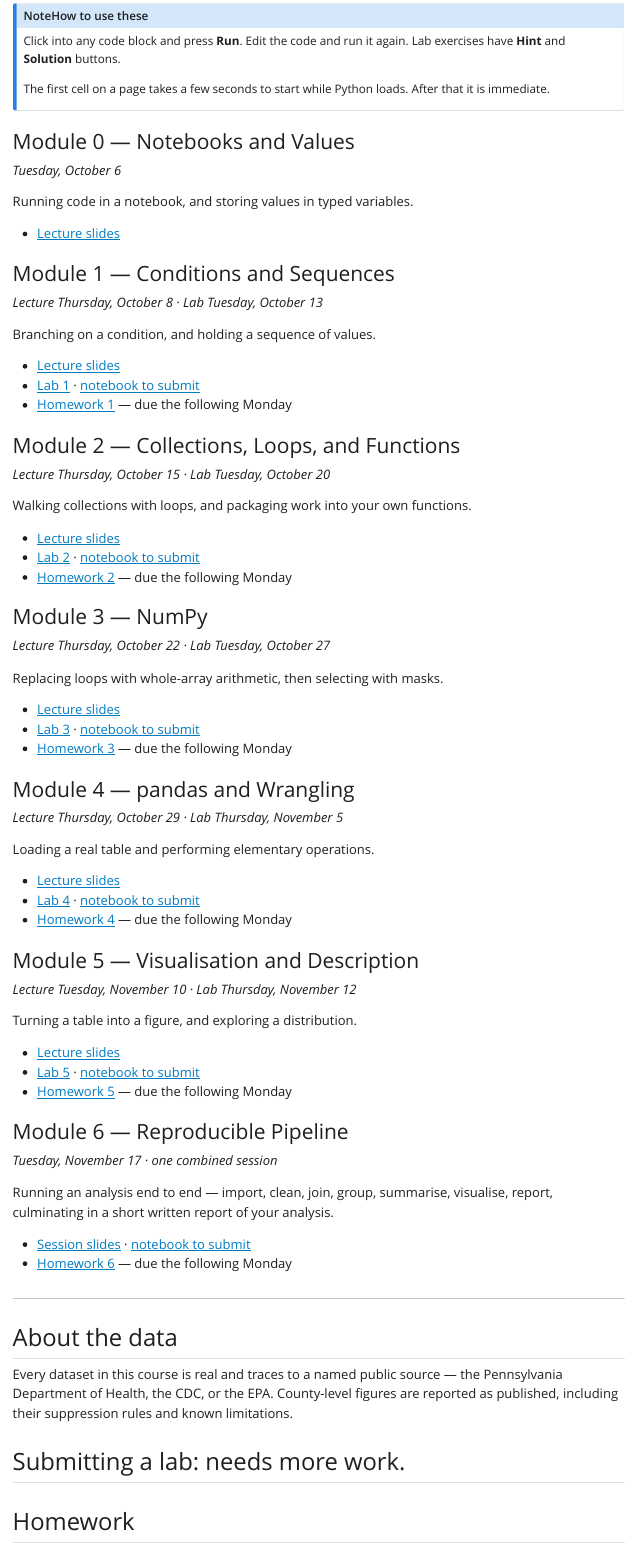
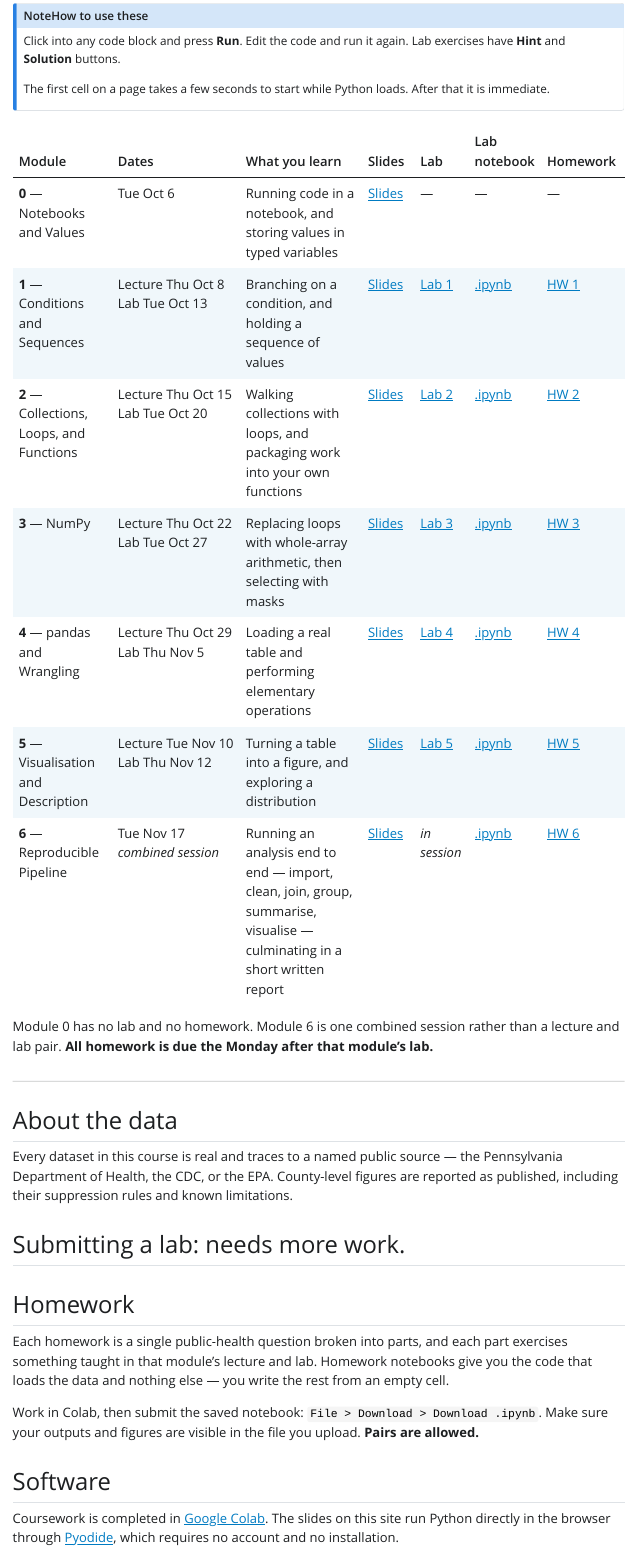
Before and after one commit to soumikp/pubhlt0411-python, a Quarto document (index.qmd): the page in a window 1100 px wide, from 280 px down. The pictures show the output file index.html that the author committed with the source, opened offline; Quarto's library style sheets are replaced by a plain one without menus.

Commit message:
Landing page: modules as a table, one row each
Seven columns — module, dates, what you learn, slides, lab, lab notebook,
homework — so a student can scan down a component instead of reading seven
prose blocks to find this week's lab.

M0's missing lab and homework and M6's combined session show as explicit
dashes rather than absent bullets, with a note under the table.

All 24 links carried across unchanged; the list-form version is kept
locally as index_backup_listform.qmd (gitignored).

```diff
--- a/index.qmd
+++ b/index.qmd
@@ -21,72 +21,20 @@ The first cell on a page takes a few seconds to start while Python loads. After
 immediate.
 :::
 
-### Module 0 — Notebooks and Values
+| Module | Dates | What you learn | Slides | Lab | Lab notebook | Homework |
+|:--|:--|:--|:--|:--|:--|:--|
+| **0** — Notebooks and Values | Tue&nbsp;Oct&nbsp;6 | Running code in a notebook, and storing values in typed variables | [Slides](module0/class/module0_lecture.html) | — | — | — |
+| **1** — Conditions and Sequences | Lecture&nbsp;Thu&nbsp;Oct&nbsp;8<br>Lab&nbsp;Tue&nbsp;Oct&nbsp;13 | Branching on a condition, and holding a sequence of values | [Slides](module1/class/module1_lecture.html) | [Lab 1](module1/lab/module1_lab.html) | [.ipynb](module1/lab/module1_lab.ipynb) | [HW 1](assignments/hw1_conditions_sequences.ipynb) |
+| **2** — Collections, Loops, and Functions | Lecture&nbsp;Thu&nbsp;Oct&nbsp;15<br>Lab&nbsp;Tue&nbsp;Oct&nbsp;20 | Walking collections with loops, and packaging work into your own functions | [Slides](module2/class/module2_lecture.html) | [Lab 2](module2/lab/module2_lab.html) | [.ipynb](module2/lab/module2_lab.ipynb) | [HW 2](assignments/hw2_collections_loops_functions.ipynb) |
+| **3** — NumPy | Lecture&nbsp;Thu&nbsp;Oct&nbsp;22<br>Lab&nbsp;Tue&nbsp;Oct&nbsp;27 | Replacing loops with whole-array arithmetic, then selecting with masks | [Slides](module3/class/module3_lecture.html) | [Lab 3](module3/lab/module3_lab.html) | [.ipynb](module3/lab/module3_lab.ipynb) | [HW 3](assignments/hw3_numpy.ipynb) |
+| **4** — pandas and Wrangling | Lecture&nbsp;Thu&nbsp;Oct&nbsp;29<br>Lab&nbsp;Thu&nbsp;Nov&nbsp;5 | Loading a real table and performing elementary operations | [Slides](module4/class/module4_lecture.html) | [Lab 4](module4/lab/module4_lab.html) | [.ipynb](module4/lab/module4_lab.ipynb) | [HW 4](assignments/hw4_pandas_wrangling.ipynb) |
+| **5** — Visualisation and Description | Lecture&nbsp;Tue&nbsp;Nov&nbsp;10<br>Lab&nbsp;Thu&nbsp;Nov&nbsp;12 | Turning a table into a figure, and exploring a distribution | [Slides](module5/class/module5_lecture.html) | [Lab 5](module5/lab/module5_lab.html) | [.ipynb](module5/lab/module5_lab.ipynb) | [HW 5](assignments/hw5_visualisation.ipynb) |
+| **6** — Reproducible Pipeline | Tue&nbsp;Nov&nbsp;17<br>*combined&nbsp;session* | Running an analysis end to end — import, clean, join, group, summarise, visualise — culminating in a short written report | [Slides](module6/class/module6_session.html) | *in session* | [.ipynb](module6/lab/module6_studio.ipynb) | [HW 6](assignments/hw6_reproducible_pipeline.ipynb) |
 
-*Tuesday, October 6*
+: {.striped .hover tbl-colwidths="[17,15,25,9,9,11,14]"}
 
-Running code in a notebook, and storing values in typed variables.
-
-- [Lecture slides](module0/class/module0_lecture.html)
-
-### Module 1 — Conditions and Sequences
-
-*Lecture Thursday, October 8 · Lab Tuesday, October 13*
-
-Branching on a condition, and holding a sequence of values.
-
-- [Lecture slides](module1/class/module1_lecture.html)
-- [Lab 1](module1/lab/module1_lab.html) · [notebook to submit](module1/lab/module1_lab.ipynb)
-- [Homework 1](assignments/hw1_conditions_sequences.ipynb) — due the following Monday
-
-### Module 2 — Collections, Loops, and Functions
-
-*Lecture Thursday, October 15 · Lab Tuesday, October 20*
-
-Walking collections with loops, and packaging work into your own functions.
-
-- [Lecture slides](module2/class/module2_lecture.html)
-- [Lab 2](module2/lab/module2_lab.html) · [notebook to submit](module2/lab/module2_lab.ipynb)
-- [Homework 2](assignments/hw2_collections_loops_functions.ipynb) — due the following Monday
-
-### Module 3 — NumPy
-
-*Lecture Thursday, October 22 · Lab Tuesday, October 27*
-
-Replacing loops with whole-array arithmetic, then selecting with masks.
-
-- [Lecture slides](module3/class/module3_lecture.html)
-- [Lab 3](module3/lab/module3_lab.html) · [notebook to submit](module3/lab/module3_lab.ipynb)
-- [Homework 3](assignments/hw3_numpy.ipynb) — due the following Monday
-
-### Module 4 — pandas and Wrangling
-
-*Lecture Thursday, October 29 · Lab Thursday, November 5*
-
-Loading a real table  and performing elementary operations.
-
-- [Lecture slides](module4/class/module4_lecture.html)
-- [Lab 4](module4/lab/module4_lab.html) · [notebook to submit](module4/lab/module4_lab.ipynb)
-- [Homework 4](assignments/hw4_pandas_wrangling.ipynb) — due the following Monday
-
-### Module 5 — Visualisation and Description
-
-*Lecture Tuesday, November 10 · Lab Thursday, November 12*
-
-Turning a table into a figure, and exploring a distribution.
-
-- [Lecture slides](module5/class/module5_lecture.html)
-- [Lab 5](module5/lab/module5_lab.html) · [notebook to submit](module5/lab/module5_lab.ipynb)
-- [Homework 5](assignments/hw5_visualisation.ipynb) — due the following Monday
-
-### Module 6 — Reproducible Pipeline
-
-*Tuesday, November 17 · one combined session*
-
-Running an analysis end to end — import, clean, join, group, summarise, visualise, report, culminating in a short written report of your analysis.
-
-- [Session slides](module6/class/module6_session.html) · [notebook to submit](module6/lab/module6_studio.ipynb)
-- [Homework 6](assignments/hw6_reproducible_pipeline.ipynb) — due the following Monday
+Module 0 has no lab and no homework. Module 6 is one combined session rather than a
+lecture and lab pair. **All homework is due the Monday after that module's lab.**
 
 ---
 
@@ -100,3 +48,8 @@ as published, including their suppression rules and known limitations.
 
 ## Homework
 
+Each homework is a single public-health question broken into parts, and each part
+exercises something taught in that module's lecture and lab. Homework notebooks give you
+the code that loads the data and nothing else — you write the rest from an empty cell.
+
+Work in Colab, then submit the saved notebook: `File > Download > Download .ipynb`. Make
```
Also changed, not shown: index.html, index.qmd (4 more changed lines), 1 other file.
